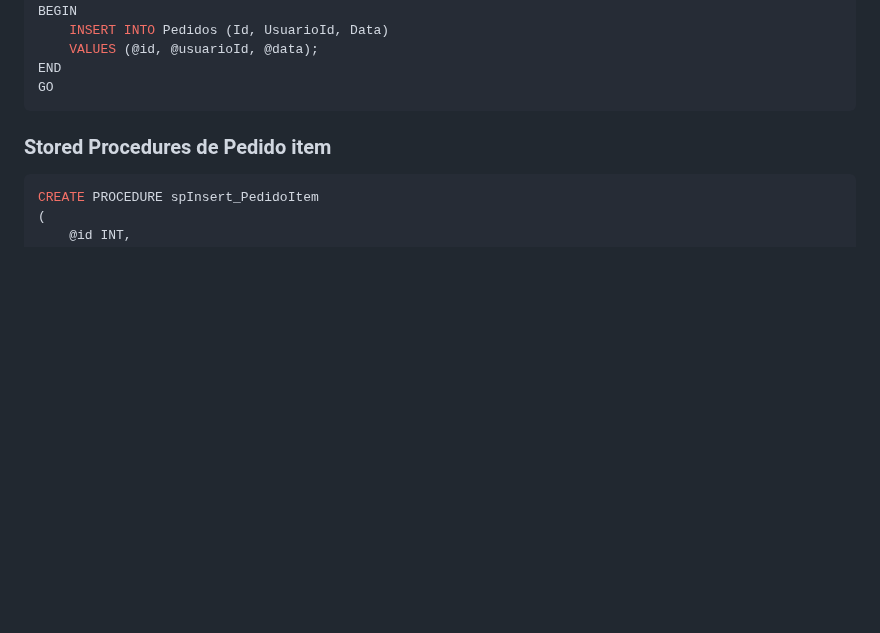
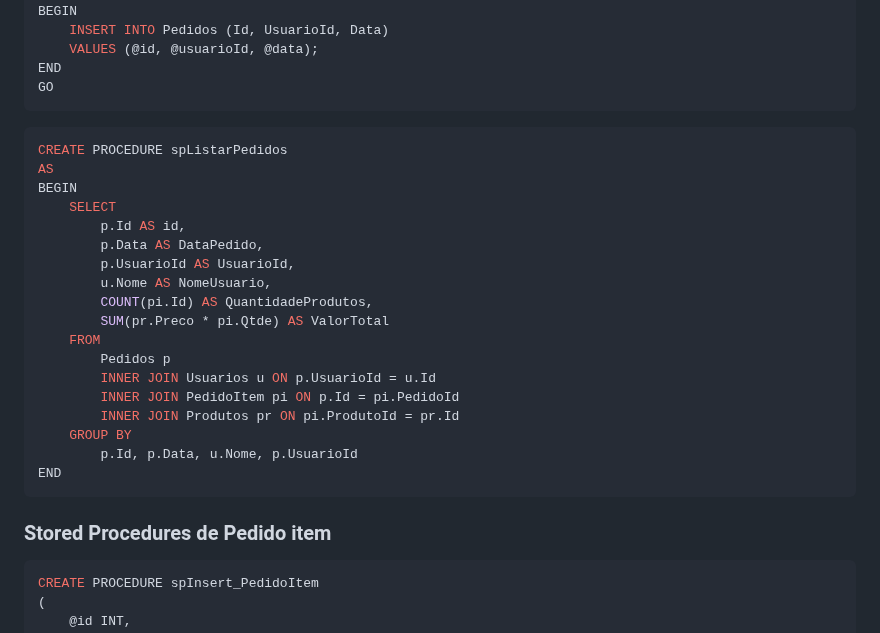
Before and after one commit to ConfuseKarma/EC5-LP1_N1_2bi, a Markdown page: EstruturaDB.md, the part around the change. GitHub-like rendering; blank space fills up the shorter version.

````diff
--- a/EstruturaDB.md
+++ b/EstruturaDB.md
@@ -235,6 +235,27 @@ END
 GO
 ```
 
+```sql
+CREATE PROCEDURE spListarPedidos
+AS
+BEGIN
+    SELECT
+        p.Id AS id,
+        p.Data AS DataPedido,
+		p.UsuarioId AS UsuarioId,
+        u.Nome AS NomeUsuario,
+        COUNT(pi.Id) AS QuantidadeProdutos,
+        SUM(pr.Preco * pi.Qtde) AS ValorTotal
+    FROM
+        Pedidos p
+        INNER JOIN Usuarios u ON p.UsuarioId = u.Id
+        INNER JOIN PedidoItem pi ON p.Id = pi.PedidoId
+        INNER JOIN Produtos pr ON pi.ProdutoId = pr.Id
+    GROUP BY
+        p.Id, p.Data, u.Nome, p.UsuarioId
+END
+```
+
 ### Stored Procedures de Pedido item
 
 ```sql
````
